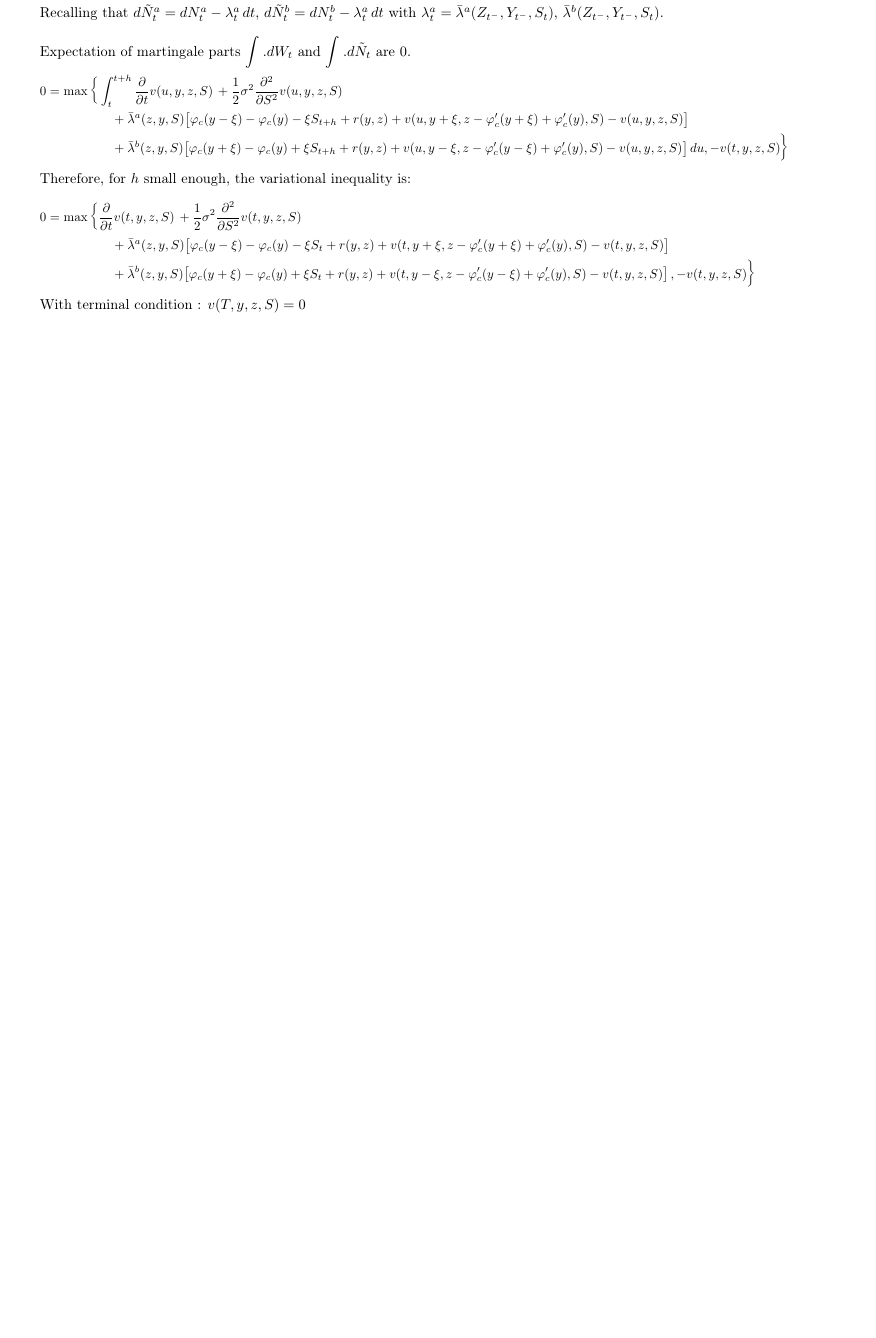
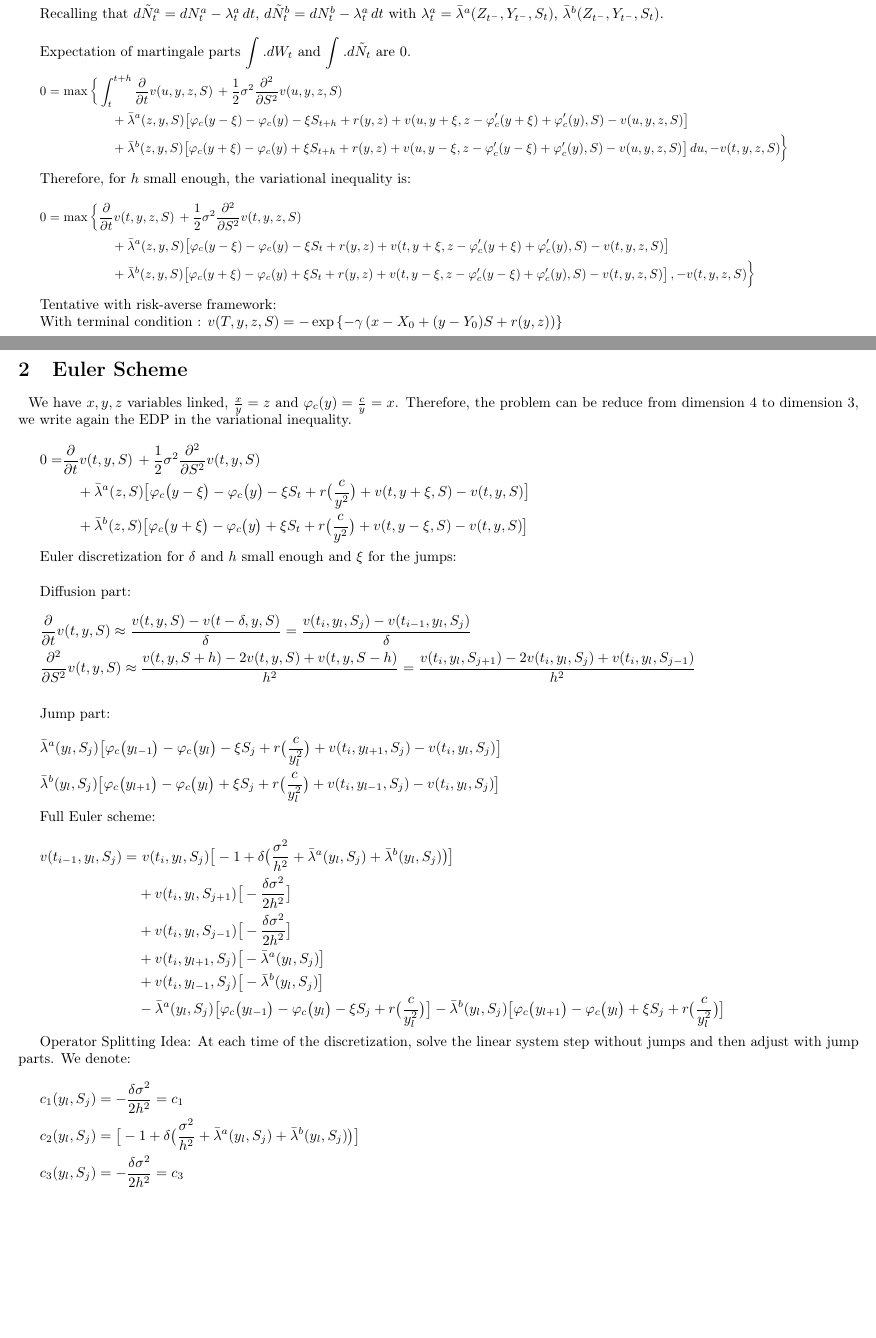
Before and after one commit to sb-bbr/AMM-Optimal-Exit-Time, a LaTeX document (Notes/AMM-exit-time-impermanent-loss.tex): part of the page before the commit and two parts of pages 1 and 2 of 2 after it, the two joined at a grey line, cut so that both start at the same text, the shorter picture padded with empty space. Compiled offline with pdfLaTeX.

Commit message:
add Euler scheme

```diff
--- a/Notes/AMM-exit-time-impermanent-loss.tex
+++ b/Notes/AMM-exit-time-impermanent-loss.tex
@@ -89,8 +91,67 @@ $\begin{aligned}
 \end{aligned}$
 }\\
 
+Tentative with risk-averse framework:
 
-With terminal condition : $v(T,y,z,S)=0$
+With terminal condition : $v(T,y,z,S)=- \exp \left\{ - \gamma \left( x-X_{0} +(y-Y_{0})S + r(y,z) \right) \right\}$ \\
+
+\section{Euler Scheme}
+~
+We have $x,y,z$ variables linked, $\frac{x}{y}=z$ and $\varphi_{c}(y) = \frac{c}{y} = x$. Therefore, the problem can be reduce from dimension 4 to dimension 3, we write again the EDP in the variational inequality.\\
+
+\scalebox{1}{%
+$\begin{aligned}
+0 = & \frac{\partial}{\partial t} v(t, y, S) \, + \frac{1}{2} \sigma^2 \frac{\partial^2}{\partial S^2} v(t, y, S) \, \\
+&\quad + \bar{\lambda}^a(z, S) \big[ \varphi_c \big(y - \xi \big) - \varphi_c \big(y \big) - \xi S_t + r \big(\frac{c}{y^2} \big) + v(t, y + \xi, S) - v(t, y, S) \big] \,  \\
+&\quad + \bar{\lambda}^b(z, S) \big[ \varphi_c \big(y + \xi \big) - \varphi_c \big(y \big) + \xi S_t + r \big(\frac{c}{y^2} \big) + v(t, y - \xi, S) - v(t, y, S) \big] \
+\end{aligned}$
+}\\
+
+Euler discretization for $\delta$ and $h$ small enough and $\xi$ for the jumps:\\
+
+Diffusion part:\\
+
+$\begin{aligned}
+&\frac{\partial}{\partial t} v(t, y, S) \approx \frac{v(t,y,S) - v(t-\delta,y,S)}{\delta} = \frac{v(t_i,y_l,S_j) - v(t_{i-1},y_l,S_j)}{\delta} \\
+&\frac{\partial^2}{\partial S^2} v(t, y, S) \approx \frac{v(t,y,S+h) - 2v(t,y,S) + v(t,y,S-h)}{h^2} = \frac{v(t_i,y_l,S_{j+1}) - 2v(t_i,y_l,S_j) + v(t_i,y_l,S_{j-1})}{h^2}
+\end{aligned}$\\ \\
+
+Jump part:\\
+
+$\begin{aligned}
+&\bar{\lambda}^a(y_l, S_j) \big[ \varphi_c \big(y_{l-1} \big) - \varphi_c \big(y_l \big) - \xi S_j + r \big(\frac{c}{y_l^2} \big) + v(t_i, y_{l+1}, S_j) - v(t_i, y_l, S_j) \big] \\
+&\bar{\lambda}^b(y_l, S_j) \big[ \varphi_c \big(y_{l+1} \big) - \varphi_c \big(y_l \big) + \xi S_j + r \big(\frac{c}{y_l^2} \big) + v(t_i, y_{l-1}, S_j) - v(t_i, y_l, S_j) \big]
+\end{aligned}$ \\
+
+Full Euler scheme:\\
+
+\scalebox{1}{%
+$\begin{aligned}
+v(t_{i-1},y_l,S_j) = & ~ v(t_i,y_l,S_j) \big [ - 1 + \delta \big(\frac{\sigma^2}{h^2} + \bar{\lambda}^a(y_l, S_j) + \bar{\lambda}^b(y_l, S_j)\big) \big] \, \\
+&+ v(t_i,y_l,S_{j+1}) \big[ - \frac{\delta \sigma^2}{2h^2} \big] \, \\
+&+ v(t_i,y_l,S_{j-1}) \big[ - \frac{\delta \sigma^2}{2h^2} \big] \, \\
+&+ v(t_i, y_{l+1}, S_j) \big[ - \bar{\lambda}^a(y_l, S_j) \big] \, \\
+&+ v(t_i, y_{l-1}, S_j) \big[ - \bar{\lambda}^b(y_l, S_j) \big] \, \\
+&- \bar{\lambda}^a(y_l, S_j) \big[ \varphi_c \big(y_{l-1} \big) - \varphi_c \big(y_l \big) - \xi S_j + r \big(\frac{c}{y_l^2} \big) \big] - \bar{\lambda}^b(y_l, S_j) \big[ \varphi_c \big(y_{l+1} \big) - \varphi_c \big(y_l \big) + \xi S_j + r \big(\frac{c}{y_l^2} \big) \big] \
+\end{aligned}$
+}\\
+
+Operator Splitting Idea: At each time of the discretization, solve the linear system step without jumps and then adjust with jump parts. We denote:\\
+
+$\begin{aligned}
+&c_1(y_l,S_j) = -\frac{\delta \sigma^2}{2h^2} = c_1\\
+&c_2(y_l,S_j) = \big [ - 1 + \delta \big(\frac{\sigma^2}{h^2} + \bar{\lambda}^a(y_l, S_j) + \bar{\lambda}^b(y_l, S_j)\big) \big] \\
+&c_3(y_l,S_j) = -\frac{\delta \sigma^2}{2h^2} = c_3\\
+\end{aligned}$
+
+
+
+
+
+
+
+
+
 
 
 
```
Also changed, not shown: Notes/AMM-exit-time-impermanent-loss.pdf, Notes/AMM-exit-time-impermanent-loss.tex (2 more changed lines), 6 other files.
